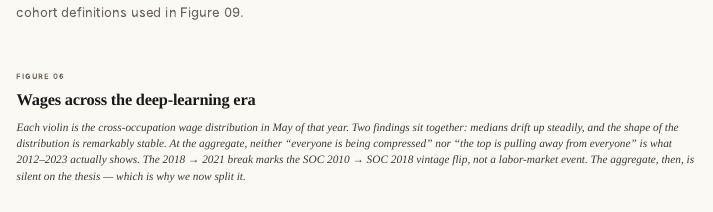
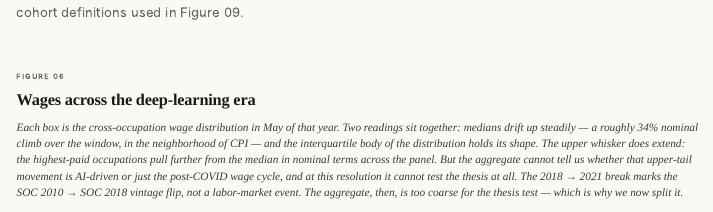
Before and after one commit to chaowei312/labor-and-ai, a Quarto document (narrative_site/index.qmd): the page in a window 1100 px wide, from 7370 px down. Rendered offline with R 4.5, knitr and Pandoc in place of Quarto, with nearby package versions.

Commit message:
final-submission
Made-with: Cursor

```diff
--- a/narrative_site/index.qmd
+++ b/narrative_site/index.qmd
@@ -224,7 +224,7 @@ format:
     <header class="figure-frame__head">
       <p class="figure-frame__kicker">Figure 06</p>
       <h3 class="figure-frame__title">Wages across the deep-learning era</h3>
-      <p class="figure-frame__deck">Each violin is the cross-occupation wage distribution in May of that year. Two findings sit together: medians drift up steadily, and the <em>shape</em> of the distribution is remarkably stable. At the aggregate, neither &ldquo;everyone is being compressed&rdquo; nor &ldquo;the top is pulling away from everyone&rdquo; is what 2012&ndash;2023 actually shows. The 2018 &rarr; 2021 break marks the SOC 2010 &rarr; SOC 2018 vintage flip, not a labor-market event. The aggregate, then, is silent on the thesis &mdash; which is why we now split it.</p>
+      <p class="figure-frame__deck">Each box is the cross-occupation wage distribution in May of that year. Two readings sit together: medians drift up steadily &mdash; a roughly 34% nominal climb over the window, in the neighborhood of CPI &mdash; and the <em>interquartile body</em> of the distribution holds its shape. The upper whisker does extend: the highest-paid occupations pull further from the median in nominal terms across the panel. But the aggregate cannot tell us whether that upper-tail movement is AI-driven or just the post-COVID wage cycle, and at this resolution it cannot test the thesis at all. The 2018 &rarr; 2021 break marks the SOC 2010 &rarr; SOC 2018 vintage flip, not a labor-market event. The aggregate, then, is too coarse for the thesis test &mdash; which is why we now split it.</p>
     </header>
     <div class="figure-frame__chart">
       <iframe src="figs/fig_06_interactive.html?v=3"
```
